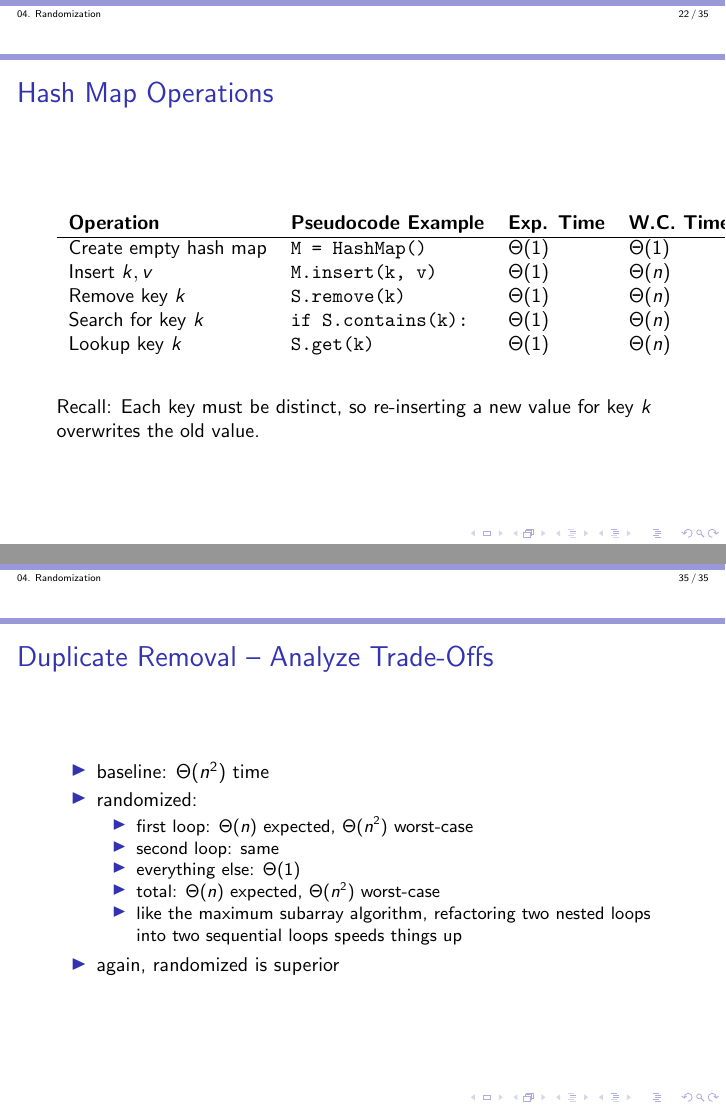
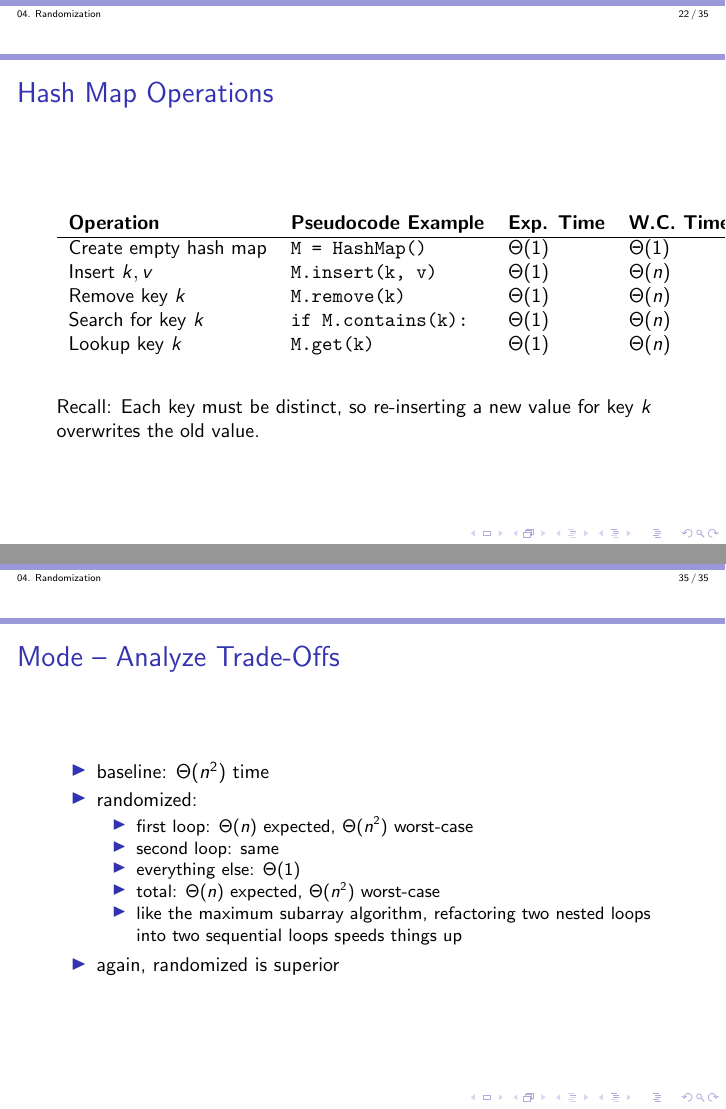
Before and after one commit to kevinwortman/advanced-algorithms-slides, LaTeX slides (04-randomization.tex): pages 22 and 35 of 35, joined at a grey line. Compiled offline with pdfLaTeX.

Commit message:
corrections from lecture

```diff
--- a/04-randomization.tex
+++ b/04-randomization.tex
@@ -347,9 +347,9 @@ Review hash tables
       \textbf{Operation} & \textbf{Pseudocode Example} & \textbf{Exp. Time} & \textbf{W.C. Time} \\ \hline
       Create empty hash map & \texttt{M = HashMap()} & $\Theta(1)$ & $\Theta(1)$ \\
       Insert $k, v$ & \texttt{M.insert(k, v)} & $\Theta(1)$ & $\Theta(n)$ \\
-      Remove key $k$ & \texttt{S.remove(k)} & $\Theta(1)$ & $\Theta(n)$ \\
-      Search for key $k$ & \texttt{if S.contains(k):} & $\Theta(1)$ & $\Theta(n)$ \\
-      Lookup key $k$ & \texttt{S.get(k)} & $\Theta(1)$ & $\Theta(n)$ \\
+      Remove key $k$ & \texttt{M.remove(k)} & $\Theta(1)$ & $\Theta(n)$ \\
+      Search for key $k$ & \texttt{if M.contains(k):} & $\Theta(1)$ & $\Theta(n)$ \\
+      Lookup key $k$ & \texttt{M.get(k)} & $\Theta(1)$ & $\Theta(n)$ \\
     \end{tabular}
   \end{center}
 
@@ -566,7 +564,7 @@ Review hash tables
 \end{frame}
 
 
-\begin{frame} \frametitle{Duplicate Removal -- Analyze Trade-Offs}
+\begin{frame} \frametitle{Mode -- Analyze Trade-Offs}
   \begin{itemize}
     \item baseline: $\Theta(n^2)$ time
     \item randomized:
```
Also changed, not shown: 04-randomization.pdf, 04-randomization.tex (10 more changed lines).
